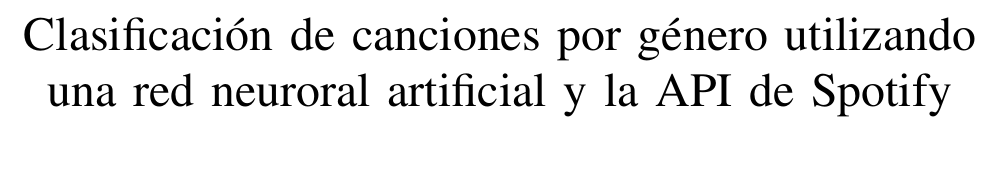
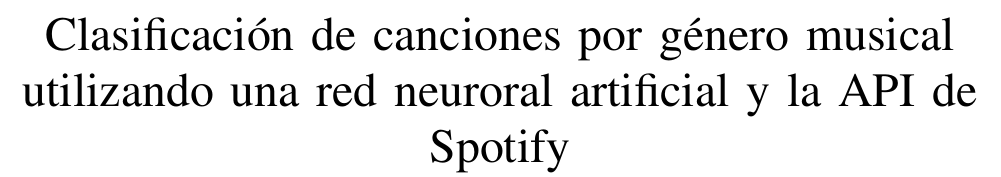
Before and after one commit to wamor17/NNS, a LaTeX paper (report/NNS.tex): part of page 1 of 3, cut so that both start at the same text, the shorter picture padded with empty space. Compiled offline with pdfLaTeX.

Commit message:
correción del titulo

```diff
--- a/report/NNS.tex
+++ b/report/NNS.tex
@@ -12,7 +12,7 @@
 \bibliography{myBibliography}
 
 \begin{document}
-\title{  Clasificación de canciones por género utilizando una red neuroral artificial y la API de Spotify }
+\title{  Clasificación de canciones por género musical utilizando una red neuroral artificial y la API de Spotify }
 \author{\IEEEauthorblockN{Moreno Vázquez Pedro Abraham}
 \IEEEauthorblockA{Departamento de Estudios Multidisciplinarios\\ Divisi\'on de ingenier\'ias\\
 Campus Irapuato-Salamanca\\
```
Also changed, not shown: report/NNS.pdf, 4 other files.
